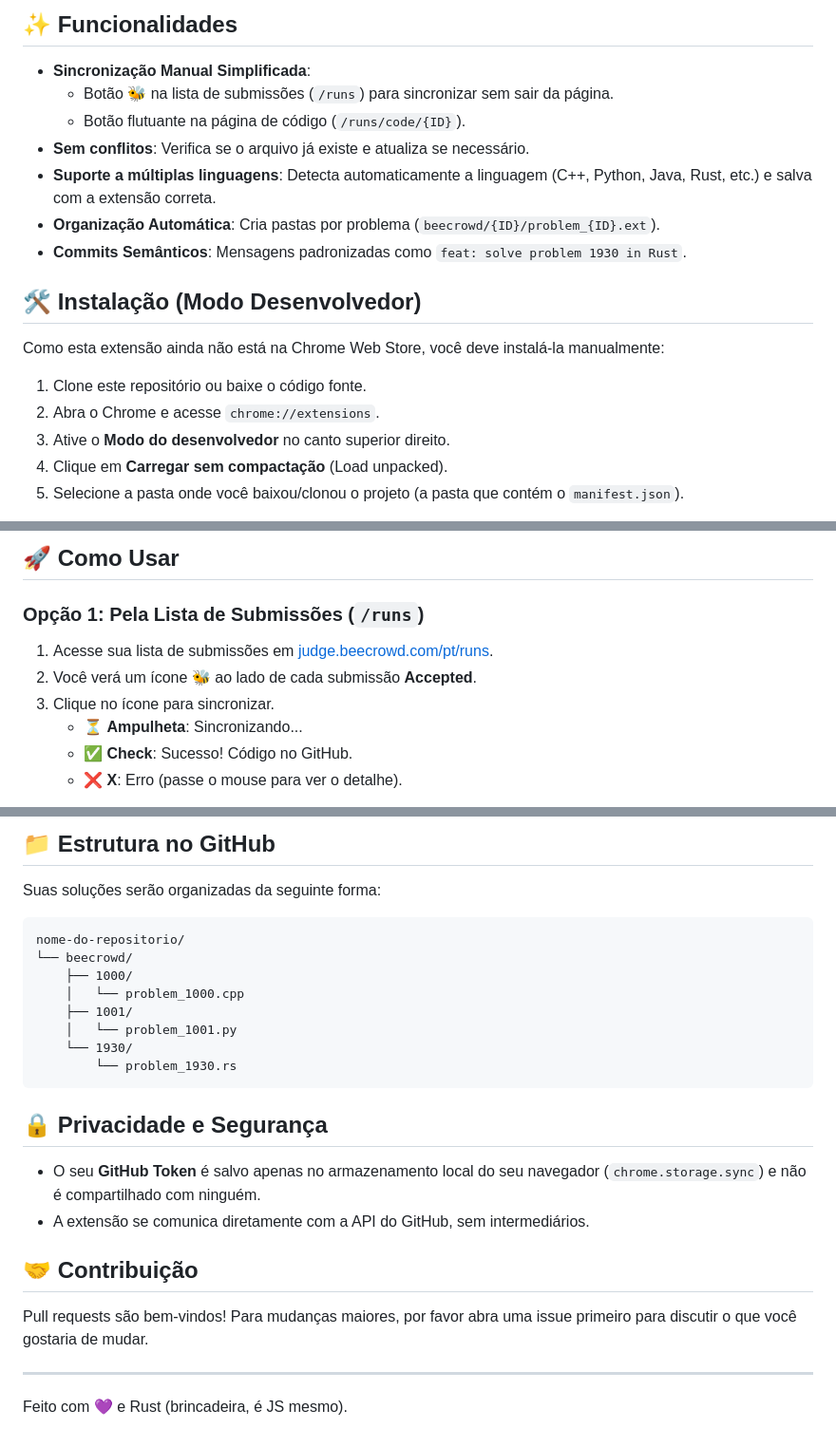
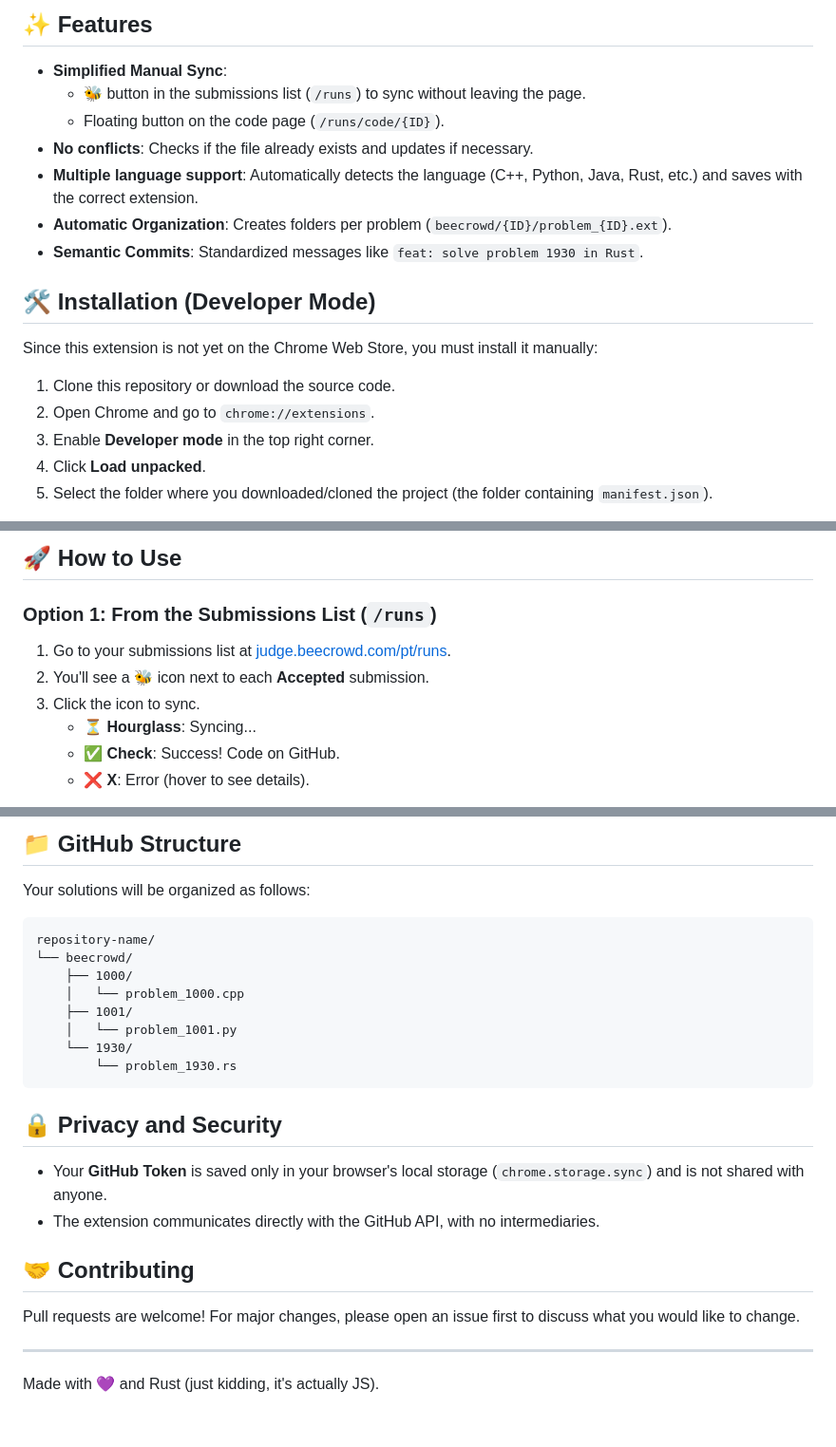
Before and after one commit to lipenvs/BeeCommit, a Markdown page: README.md, 3 parts joined by grey strips. Shown at 95% size. Rendered like a GitHub page.

Commit message:
Translate README content from Portuguese to English

````diff
--- a/README.md
+++ b/README.md
@@ -6,21 +6,21 @@
 
-## ✨ Funcionalidades
+## ✨ Features
 
-- **Sincronização Manual Simplificada**:
-  - Botão 🐝 na lista de submissões (`/runs`) para sincronizar sem sair da página.
-  - Botão flutuante na página de código (`/runs/code/{ID}`).
-- **Sem conflitos**: Verifica se o arquivo já existe e atualiza se necessário.
-- **Suporte a múltiplas linguagens**: Detecta automaticamente a linguagem (C++, Python, Java, Rust, etc.) e salva com a extensão correta.
-- **Organização Automática**: Cria pastas por problema (`beecrowd/{ID}/problem_{ID}.ext`).
-- **Commits Semânticos**: Mensagens padronizadas como `feat: solve problem 1930 in Rust`.
+- **Simplified Manual Sync**:
+  - 🐝 button in the submissions list (`/runs`) to sync without leaving the page.
+  - Floating button on the code page (`/runs/code/{ID}`).
+- **No conflicts**: Checks if the file already exists and updates if necessary.
+- **Multiple language support**: Automatically detects the language (C++, Python, Java, Rust, etc.) and saves with the correct extension.
+- **Automatic Organization**: Creates folders per problem (`beecrowd/{ID}/problem_{ID}.ext`).
+- **Semantic Commits**: Standardized messages like `feat: solve problem 1930 in Rust`.
 
-## 🛠️ Instalação (Modo Desenvolvedor)
+## 🛠️ Installation (Developer Mode)
 
-Como esta extensão ainda não está na Chrome Web Store, você deve instalá-la manualmente:
+Since this extension is not yet on the Chrome Web Store, you must install it manually:
 
-1. Clone este repositório ou baixe o código fonte.
-2. Abra o Chrome e acesse `chrome://extensions`.
-3. Ative o **Modo do desenvolvedor** no canto superior direito.
-4. Clique em **Carregar sem compactação** (Load unpacked).
-5. Selecione a pasta onde você baixou/clonou o projeto (a pasta que contém o `manifest.json`).
+1. Clone this repository or download the source code.
+2. Open Chrome and go to `chrome://extensions`.
+3. Enable **Developer mode** in the top right corner.
+4. Click **Load unpacked**.
+5. Select the folder where you downloaded/cloned the project (the folder containing `manifest.json`).
 
@@ -38,12 +38,12 @@ Como esta extensão ainda não está na Chrome Web Store, você deve instalá-la
 
-## 🚀 Como Usar
+## 🚀 How to Use
 
-### Opção 1: Pela Lista de Submissões (`/runs`)
+### Option 1: From the Submissions List (`/runs`)
 
-1. Acesse sua lista de submissões em [judge.beecrowd.com/pt/runs](https://judge.beecrowd.com/pt/runs).
-2. Você verá um ícone 🐝 ao lado de cada submissão **Accepted**.
-3. Clique no ícone para sincronizar.
-   - ⏳ **Ampulheta**: Sincronizando...
-   - ✅ **Check**: Sucesso! Código no GitHub.
-   - ❌ **X**: Erro (passe o mouse para ver o detalhe).
+1. Go to your submissions list at [judge.beecrowd.com/pt/runs](https://judge.beecrowd.com/pt/runs).
+2. You'll see a 🐝 icon next to each **Accepted** submission.
+3. Click the icon to sync.
+   - ⏳ **Hourglass**: Syncing...
+   - ✅ **Check**: Success! Code on GitHub.
+   - ❌ **X**: Error (hover to see details).
 
@@ -59,10 +59,9 @@ Como esta extensão ainda não está na Chrome Web Store, você deve instalá-la
 
-## 📁 Estrutura no GitHub
+## 📁 GitHub Structure
 
-Suas soluções serão organizadas da seguinte forma:
-
+Your solutions will be organized as follows:
 ```
-nome-do-repositorio/
+repository-name/
 └── beecrowd/
     ├── 1000/
     │   └── problem_1000.cpp
@@ -72,14 +71,15 @@ nome-do-repositorio/
         └── problem_1930.rs
 ```
 
-## 🔒 Privacidade e Segurança
+## 🔒 Privacy and Security
 
-- O seu **GitHub Token** é salvo apenas no armazenamento local do seu navegador (`chrome.storage.sync`) e não é compartilhado com ninguém.
-- A extensão se comunica diretamente com a API do GitHub, sem intermediários.
+- Your **GitHub Token** is saved only in your browser's local storage (`chrome.storage.sync`) and is not shared with anyone.
+- The extension communicates directly with the GitHub API, with no intermediaries.
 
-## 🤝 Contribuição
+## 🤝 Contributing
 
-Pull requests são bem-vindos! Para mudanças maiores, por favor abra uma issue primeiro para discutir o que você gostaria de mudar.
+Pull requests are welcome! For major changes, please open an issue first to discuss what you would like to change.
 
 ---
-Feito com 💜 e Rust (brincadeira, é JS mesmo).
+
+Made with 💜 and Rust (just kidding, it's actually JS).
````
Also changed, not shown: other parts of README.md (+16 -16 lines).
